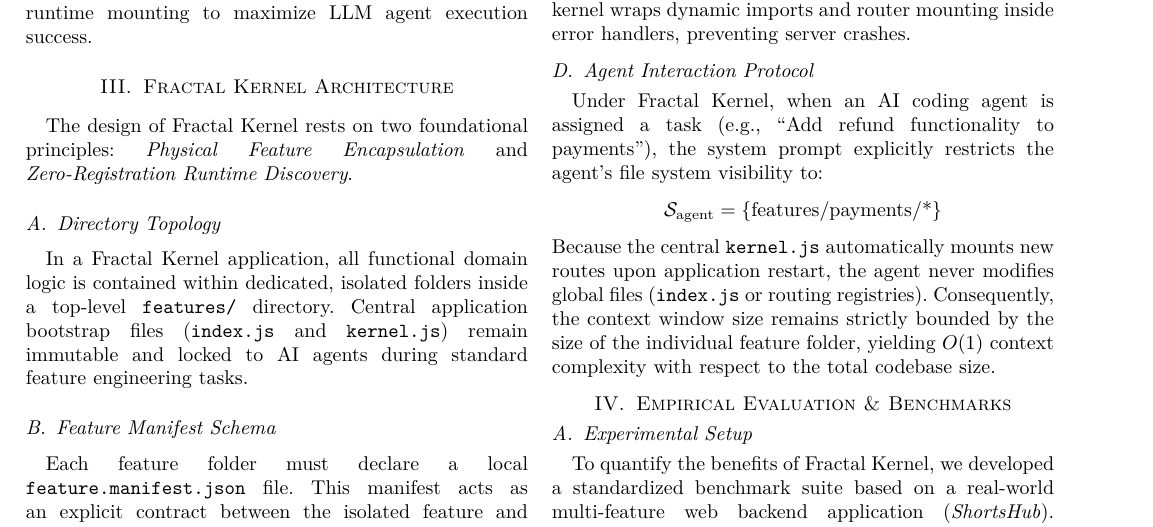
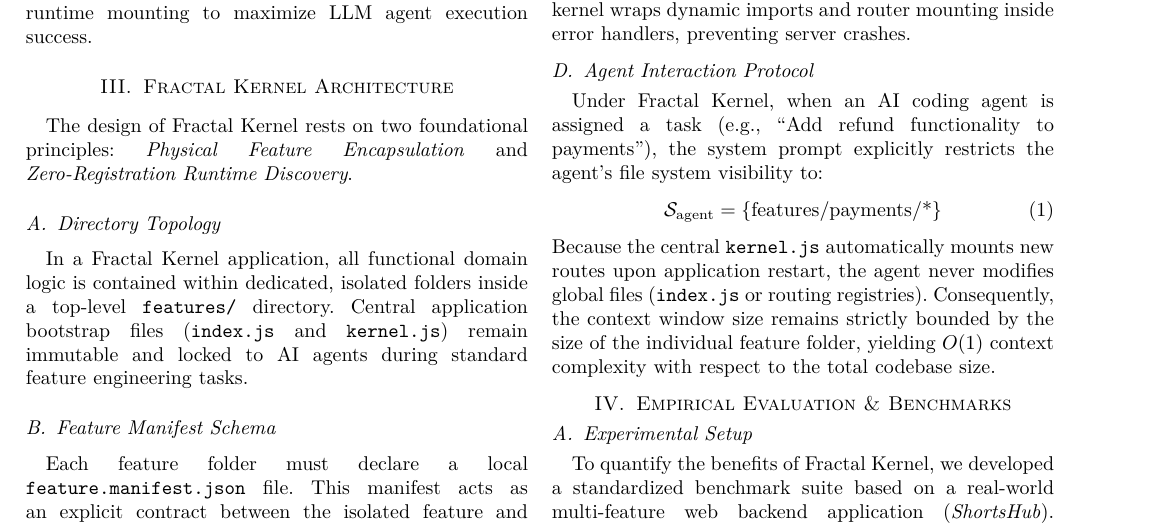
Before and after one commit to Maqsood32595/fractal-kernel, a LaTeX paper (Research/main.tex): part of page 2 of 4, cut so that both start at the same text. Compiled offline with pdfLaTeX.

Commit message:
docs: clean equation notation in Section III-D and verify Reference 5 arXiv ID prefix

```diff
--- a/Research/main.tex
+++ b/Research/main.tex
@@ -217,7 +217,9 @@ function mountFeatures(app) {
 
 \subsection{Agent Interaction Protocol}
 Under Fractal Kernel, when an AI coding agent is assigned a task (e.g., ``Add refund functionality to payments''), the system prompt explicitly restricts the agent's file system visibility to:
-$$\mathcal{S}_{\text{agent}} = \{\text{features/payments/*}\}$$
+\begin{equation}
+\mathcal{S}_{\text{agent}} = \{\text{features/payments/*}\}
+\end{equation}
 Because the central \texttt{kernel.js} automatically mounts new routes upon application restart, the agent never modifies global files (\texttt{index.js} or routing registries). Consequently, the context window size remains strictly bounded by the size of the individual feature folder, yielding $O(1)$ context complexity with respect to the total codebase size.
 
 \section{Empirical Evaluation \& Benchmarks}
```
Also changed, not shown: Research/Fractal_Kernel_Pape.pdf, 1 other file.
